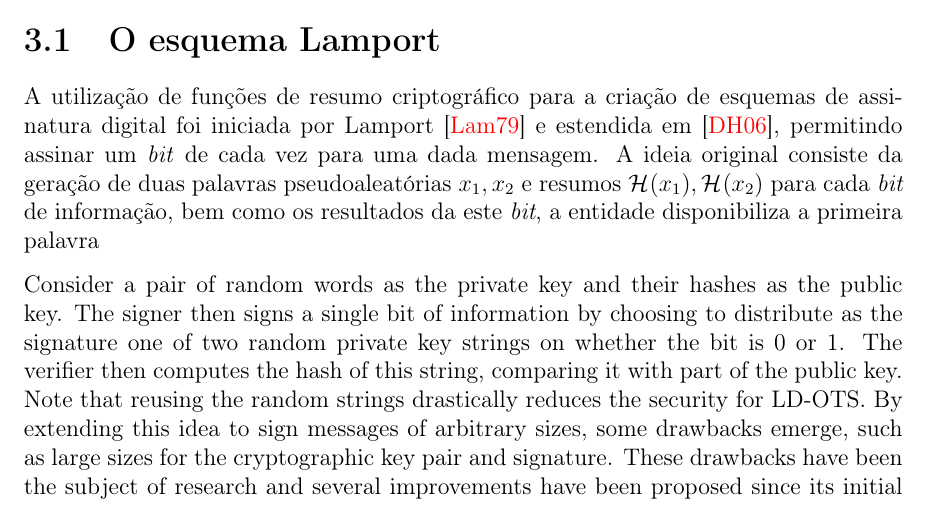
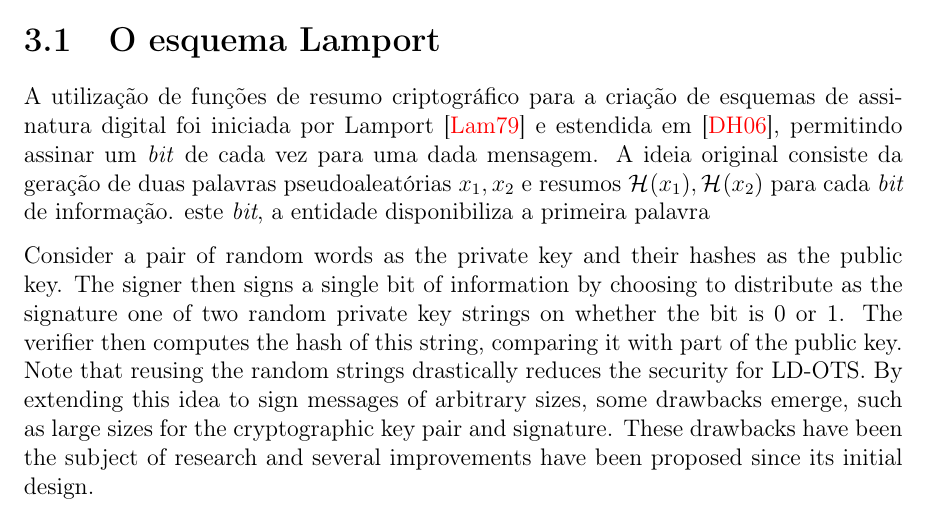
Before and after one commit to zambonin/bsc, a LaTeX document (bsc.tex): part of page 10 of 15, cut so that both start at the same text. Compiled offline with pdfLaTeX.

Commit message:
sharelatex: update bsc.tex to r3437

```diff
--- a/bsc.tex
+++ b/bsc.tex
@@ -557,7 +557,7 @@ Neste capítulo, são apresentados os esquemas de assinatura digital única Lamp
 
 A utilização de funções de resumo criptográfico para a criação de esquemas de assinatura digital foi iniciada por Lamport~\cite{Lamport1979} e estendida em~\cite{Diffie:2006:NDC:2263321.2269104}, permitindo assinar um \emph{bit} de cada vez para uma dada mensagem. A ideia original
 consiste da geração de duas palavras pseudoaleatórias $x_1, x_2$
-e resumos $\hash{x_1}, \hash{x_2}$ para cada \emph{bit} de informação, bem como os resultados da
+e resumos $\hash{x_1}, \hash{x_2}$ para cada \emph{bit} de informação.
 este \emph{bit}, a entidade disponibiliza a primeira palavra
 
 Consider a pair of random words as the private key and their hashes as
```
